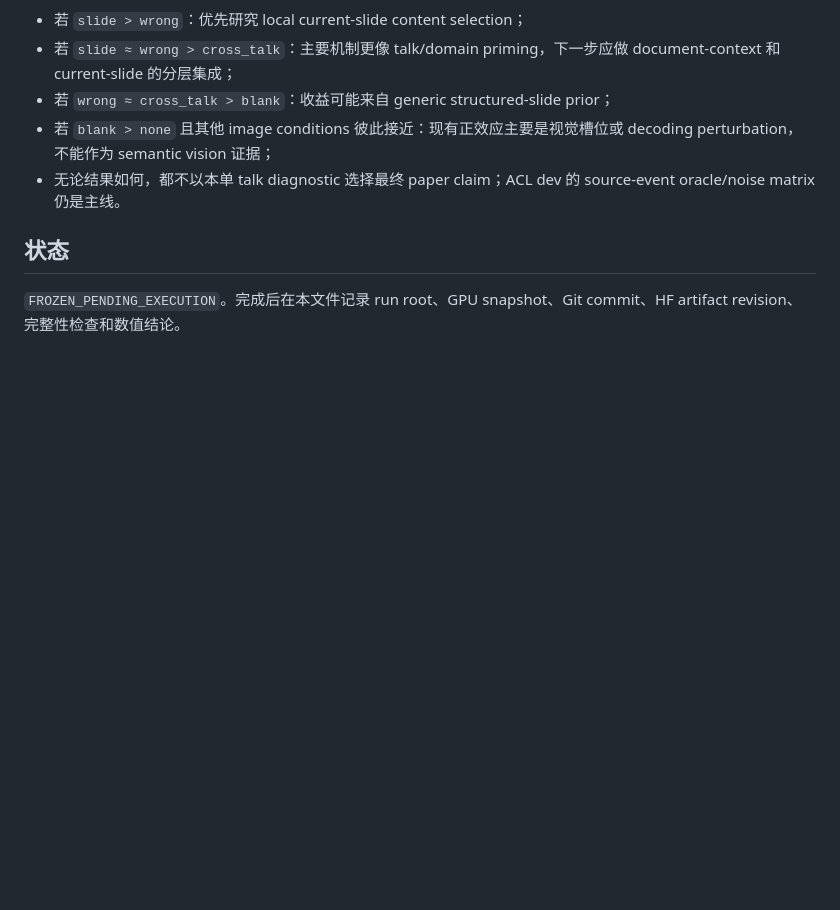
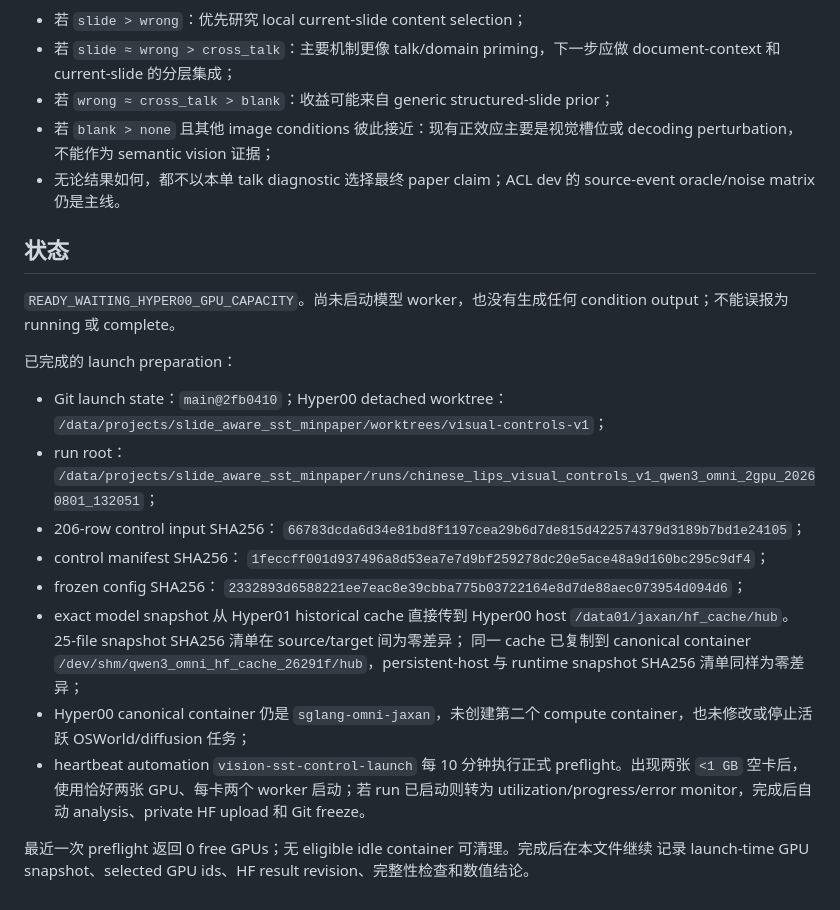
Before and after one commit to luojiaxuan/slide_aware_sst_minpaper, a Markdown page: docs/CHINESE_LIPS_VISUAL_CONTROL_MATRIX_V1.md, the part around the change. Rendered like a GitHub page; blank space fills up the shorter version.

Commit message:
Record ready visual control run staging

```diff
--- a/docs/CHINESE_LIPS_VISUAL_CONTROL_MATRIX_V1.md
+++ b/docs/CHINESE_LIPS_VISUAL_CONTROL_MATRIX_V1.md
@@ -73,5 +73,31 @@ revision。v1 因此在同一锁定模型版本上完整重跑五个条件，不
 
 ## 状态
 
-`FROZEN_PENDING_EXECUTION`。完成后在本文件记录 run root、GPU snapshot、Git
-commit、HF artifact revision、完整性检查和数值结论。
+`READY_WAITING_HYPER00_GPU_CAPACITY`。尚未启动模型 worker，也没有生成任何 condition
+output；不能误报为 running 或 complete。
+
+已完成的 launch preparation：
+
+- Git launch state：`main@2fb0410`；Hyper00 detached worktree：
+  `/data/projects/slide_aware_sst_minpaper/worktrees/visual-controls-v1`；
+- run root：
+  `/data/projects/slide_aware_sst_minpaper/runs/chinese_lips_visual_controls_v1_qwen3_omni_2gpu_20260801_132051`；
+- 206-row control input SHA256：
+  `66783dcda6d34e81bd8f1197cea29b6d7de815d422574379d3189b7bd1e24105`；
+- control manifest SHA256：
+  `1feccff001d937496a8d53ea7e7d9bf259278dc20e5ace48a9d160bc295c9df4`；
+- frozen config SHA256：
+  `2332893d6588221ee7eac8e39cbba775b03722164e8d7de88aec073954d094d6`；
+- exact model snapshot 从 Hyper01 historical cache 直接传到 Hyper00 host
+  `/data01/jaxan/hf_cache/hub`。25-file snapshot SHA256 清单在 source/target 间为零差异；
+  同一 cache 已复制到 canonical container
+  `/dev/shm/qwen3_omni_hf_cache_26291f/hub`，persistent-host 与 runtime snapshot
+  SHA256 清单同样为零差异；
+- Hyper00 canonical container 仍是 `sglang-omni-jaxan`，未创建第二个 compute
+  container，也未修改或停止活跃 OSWorld/diffusion 任务；
+- heartbeat automation `vision-sst-control-launch` 每 10 分钟执行正式 preflight。出现两张
+  `<1 GB` 空卡后，使用恰好两张 GPU、每卡两个 worker 启动；若 run 已启动则转为
+  utilization/progress/error monitor，完成后自动 analysis、private HF upload 和 Git freeze。
+
+最近一次 preflight 返回 0 free GPUs；无 eligible idle container 可清理。完成后在本文件继续
+记录 launch-time GPU snapshot、selected GPU ids、HF result revision、完整性检查和数值结论。
```
Also changed, not shown: docs/PROGRESS.md (+19 -0 lines), docs/SOURCE_OF_TRUTH.md (+1 -0 lines).
